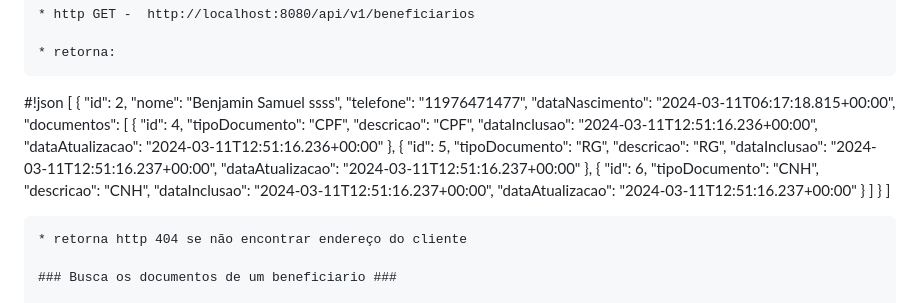
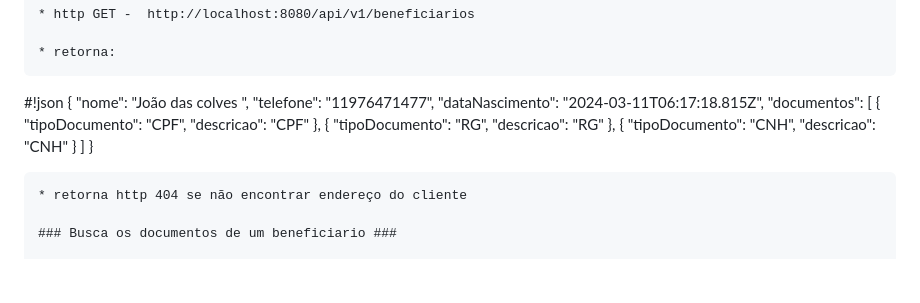
Before and after one commit to patetys/Beneficiario_api, a Markdown page: README.md, the part around the change. GitHub-like rendering; blank space fills up the shorter version.

````diff
--- a/README.md
+++ b/README.md
@@ -89,37 +89,25 @@ Url para cessar o banco de dados local H2 em http://localhost:8080/h2-console
 * retorna:
 ```
 #!json
- [
-    {
-        "id": 2,
-        "nome": "Benjamin Samuel ssss",
-        "telefone": "11976471477",
-        "dataNascimento": "2024-03-11T06:17:18.815+00:00",
-        "documentos": [
-            {
-                "id": 4,
-                "tipoDocumento": "CPF",
-                "descricao": "CPF",
-                "dataInclusao": "2024-03-11T12:51:16.236+00:00",
-                "dataAtualizacao": "2024-03-11T12:51:16.236+00:00"
-            },
-            {
-                "id": 5,
-                "tipoDocumento": "RG",
-                "descricao": "RG",
-                "dataInclusao": "2024-03-11T12:51:16.237+00:00",
-                "dataAtualizacao": "2024-03-11T12:51:16.237+00:00"
-            },
-            {
-                "id": 6,
-                "tipoDocumento": "CNH",
-                "descricao": "CNH",
-                "dataInclusao": "2024-03-11T12:51:16.237+00:00",
-                "dataAtualizacao": "2024-03-11T12:51:16.237+00:00"
-            }
-        ]
-    }
-]
+{
+    "nome": "João das colves ",
+    "telefone": "11976471477",
+    "dataNascimento": "2024-03-11T06:17:18.815Z",
+    "documentos": [
+        {
+            "tipoDocumento": "CPF",
+            "descricao": "CPF"
+        },
+        {
+            "tipoDocumento": "RG",
+            "descricao": "RG"
+        },
+          {
+            "tipoDocumento": "CNH",
+            "descricao": "CNH"
+        }
+    ]
+}
 ```
 * retorna http 404 se não encontrar endereço do cliente
 
````
